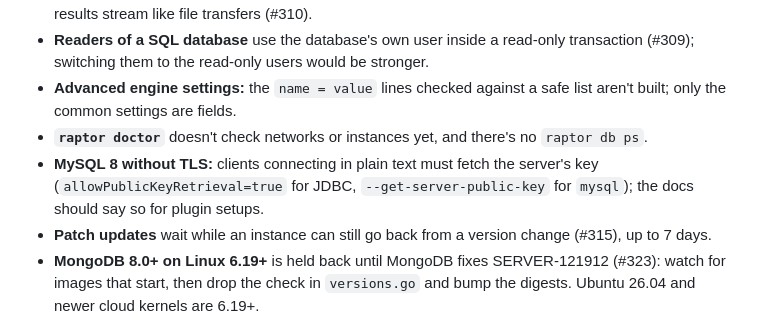
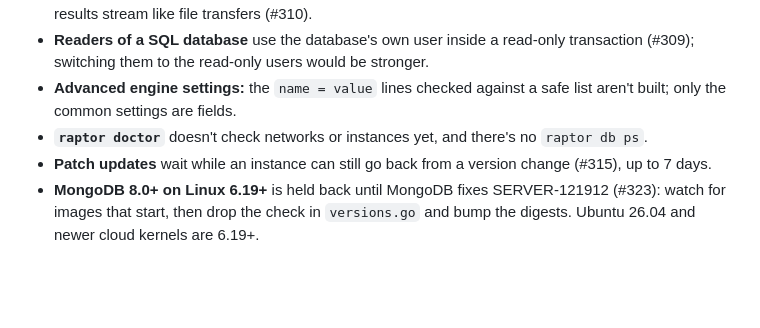
Before and after one commit to xena-studios/raptor, a Markdown page: docs/ROADMAP.md, the part around the change. Rendered like a GitHub page; blank space fills up the shorter version.

Commit message:
docs(site): MySQL 8's public key retrieval for plugins (#276)
Signed-off-by: Zachary <91168951+zacharyk812@users.noreply.github.com>

```diff
--- a/docs/ROADMAP.md
+++ b/docs/ROADMAP.md
@@ -88,7 +88,6 @@ Calls only the owner can make; each has a recommendation.
 - **Readers of a SQL database** use the database's own user inside a read-only transaction (#309); switching them to the read-only users would be stronger.
 - **Advanced engine settings:** the `name = value` lines checked against a safe list aren't built; only the common settings are fields.
 - **`raptor doctor`** doesn't check networks or instances yet, and there's no `raptor db ps`.
-- **MySQL 8 without TLS:** clients connecting in plain text must fetch the server's key (`allowPublicKeyRetrieval=true` for JDBC, `--get-server-public-key` for `mysql`); the docs should say so for plugin setups.
 - **Patch updates** wait while an instance can still go back from a version change (#315), up to 7 days.
 - **MongoDB 8.0+ on Linux 6.19+** is held back until MongoDB fixes SERVER-121912 (#323): watch for images that start, then drop the check in `versions.go` and bump the digests. Ubuntu 26.04 and newer cloud kernels are 6.19+.
 
```
Also changed, not shown: 1 other file.
